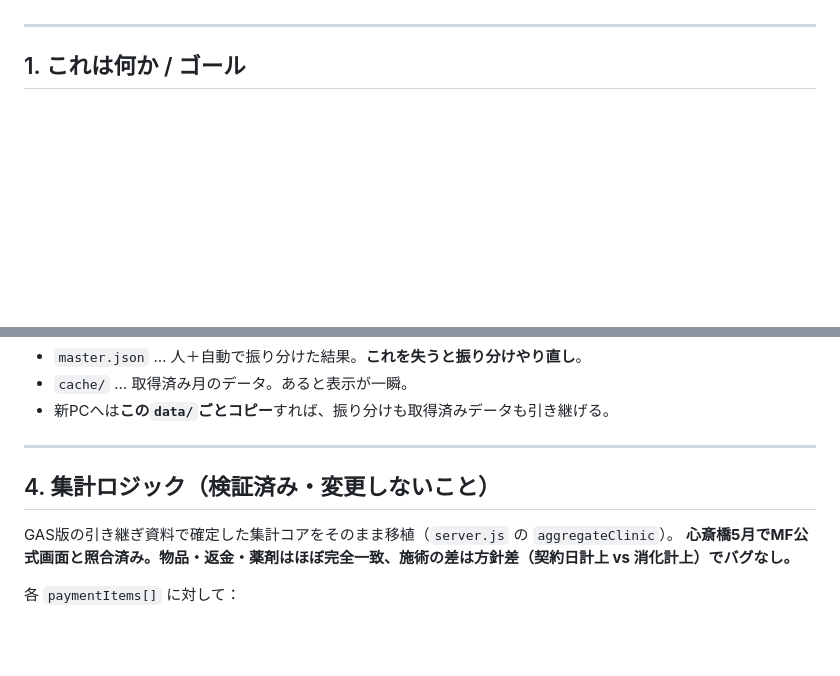
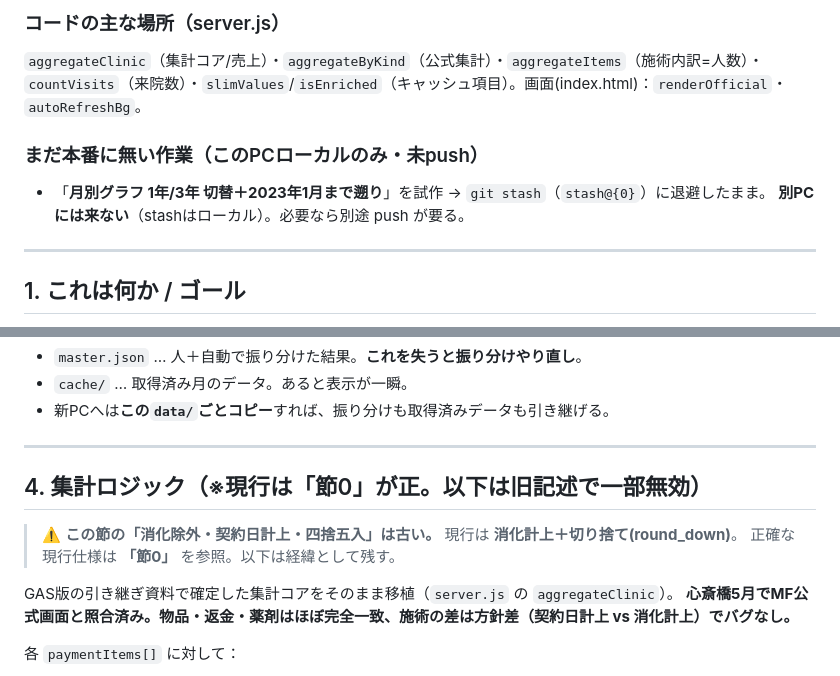
Before and after one commit to tsujikeitojmi/clinic-sales-dashboard, a Markdown page: 引き継ぎ_スタンドアロン版.md, 2 parts joined by grey strips. Rendered like a GitHub page; blank space fills up the shorter version.

Commit message:
引き継ぎMD更新: 公式画面一致対応(節0を追加)・旧集計節に注意書き
別PC引き継ぎ用。公式集計/丸め切り捨て/人数=visitorId/施術内訳=人数/
今月自動更新/要再取得/既知の許容差(新宿3月)/stash未push を明記。

Co-Authored-By: Claude Opus 4.8 (1M context) <noreply@anthropic.com>

```diff
--- a/引き継ぎ_スタンドアロン版.md
+++ b/引き継ぎ_スタンドアロン版.md
@@ -12,3 +60,10 @@ Node.js製ツール（追加パッケージなし）で、**2通りの動かし
+### コードの主な場所（server.js）
+`aggregateClinic`（集計コア/売上）・`aggregateByKind`（公式集計）・`aggregateItems`（施術内訳=人数）・
+`countVisits`（来院数）・`slimValues`/`isEnriched`（キャッシュ項目）。画面(index.html)：`renderOfficial`・`autoRefreshBg`。
+
+### まだ本番に無い作業（このPCローカルのみ・未push）
+- 「**月別グラフ 1年/3年 切替＋2023年1月まで遡り**」を試作 → `git stash`（`stash@{0}`）に退避したまま。
+  **別PCには来ない**（stashはローカル）。必要なら別途 push が要る。
 
 ---
 
@@ -128,7 +183,10 @@ CLINIC3_... (福岡)
 
 ---
 
-## 4. 集計ロジック（検証済み・変更しないこと）
+## 4. 集計ロジック（※現行は「節0」が正。以下は旧記述で一部無効）
+
+> ⚠️ **この節の「消化除外・契約日計上・四捨五入」は古い。** 現行は **消化計上＋切り捨て(round_down)**。
+> 正確な現行仕様は **「節0」** を参照。以下は経緯として残す。
 
 GAS版の引き継ぎ資料で確定した集計コアをそのまま移植（`server.js` の `aggregateClinic`）。
 **心斎橋5月でMF公式画面と照合済み。物品・返金・薬剤はほぼ完全一致、施術の差は方針差（契約日計上 vs 消化計上）でバグなし。**
```
Also changed, not shown: other parts of 引き継ぎ_スタンドアロン版.md (+49 -1 lines).
